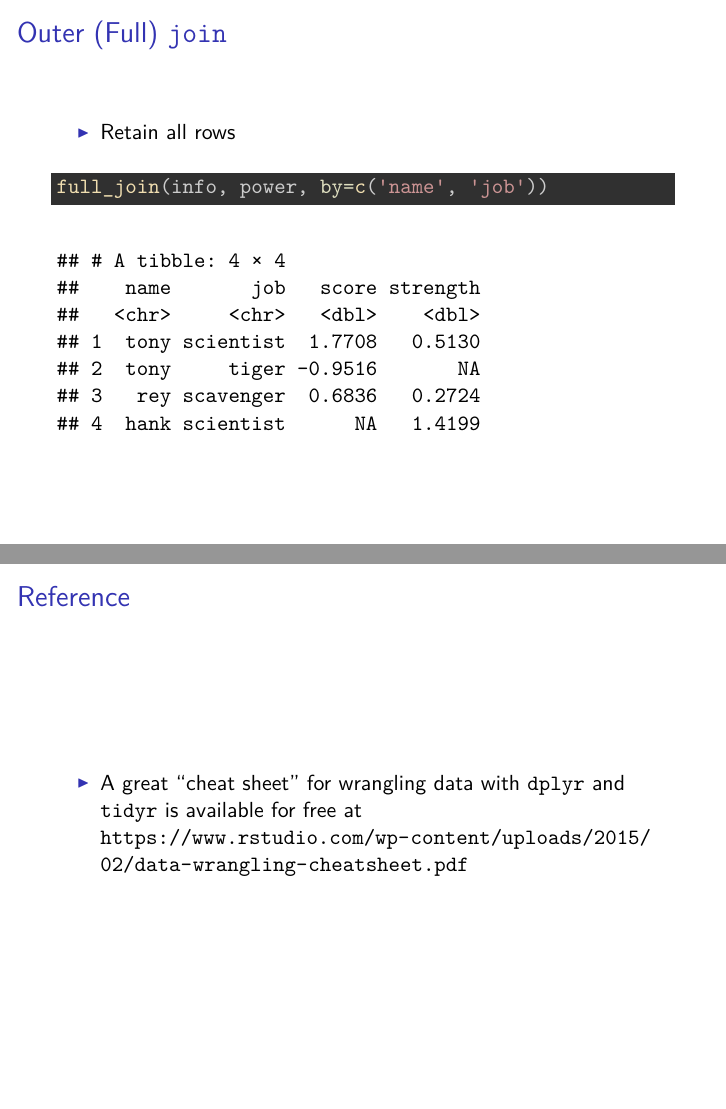
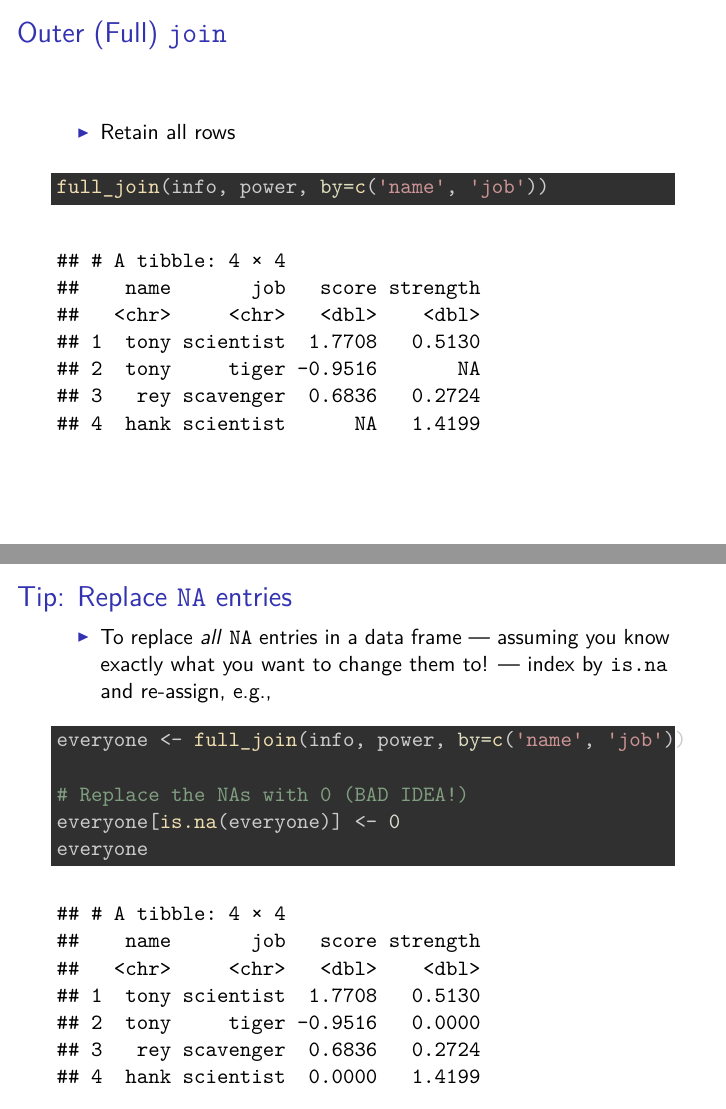
Before and after one commit to 5harad/css, an R Markdown document (crash-course/r/2-dataframes/dataframes.Rmd): pages 88 and 89 of 89 before the commit and pages 88 and 89 of 90 after it, joined at a grey line. The pictures show the output file crash-course/r/2-dataframes/dataframes.pdf that the author committed with the source.

Commit message:
Add tip for repacing NA values

````diff
--- a/crash-course/r/2-dataframes/dataframes.Rmd
+++ b/crash-course/r/2-dataframes/dataframes.Rmd
@@ -915,6 +915,18 @@ inner_join(info, power, by=c('name', 'job'))
 full_join(info, power, by=c('name', 'job'))
 ```
 
+## Tip: Replace `NA` entries
+
+- To replace *all* `NA` entries in a data frame --- assuming you  know exactly
+what you want to change them to! --- index by `is.na` and  re-assign, e.g.,
+```{r, warning=FALSE}
+everyone <- full_join(info, power, by=c('name', 'job'))
+
+# Replace the NAs with 0 (BAD IDEA!)
+everyone[is.na(everyone)] <- 0
+everyone
+```
+
 ## Reference
 - A great "cheat sheet" for wrangling data with `dplyr` and `tidyr` is available
 for free at
````
Also changed, not shown: crash-course/r/2-dataframes/dataframes.pdf.
